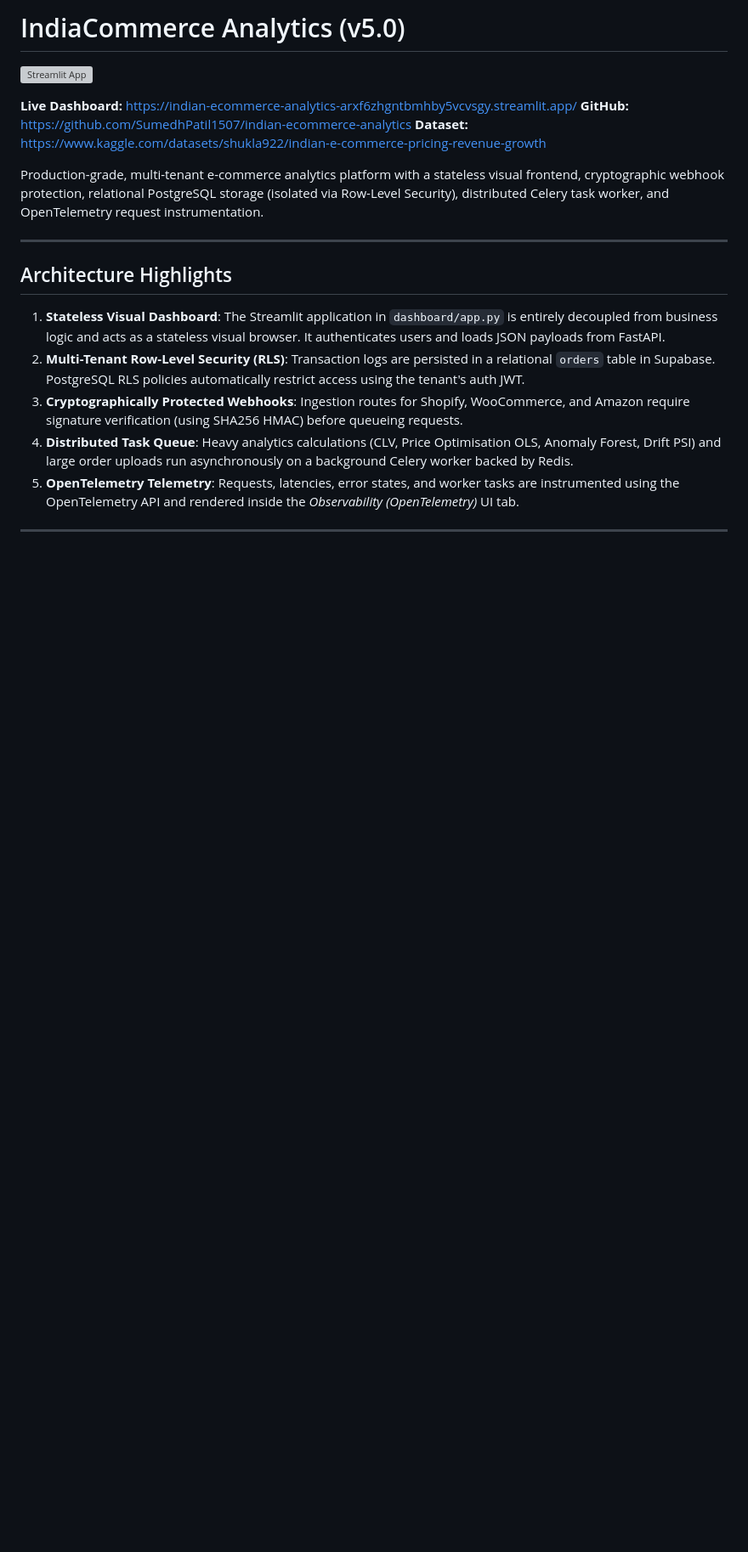
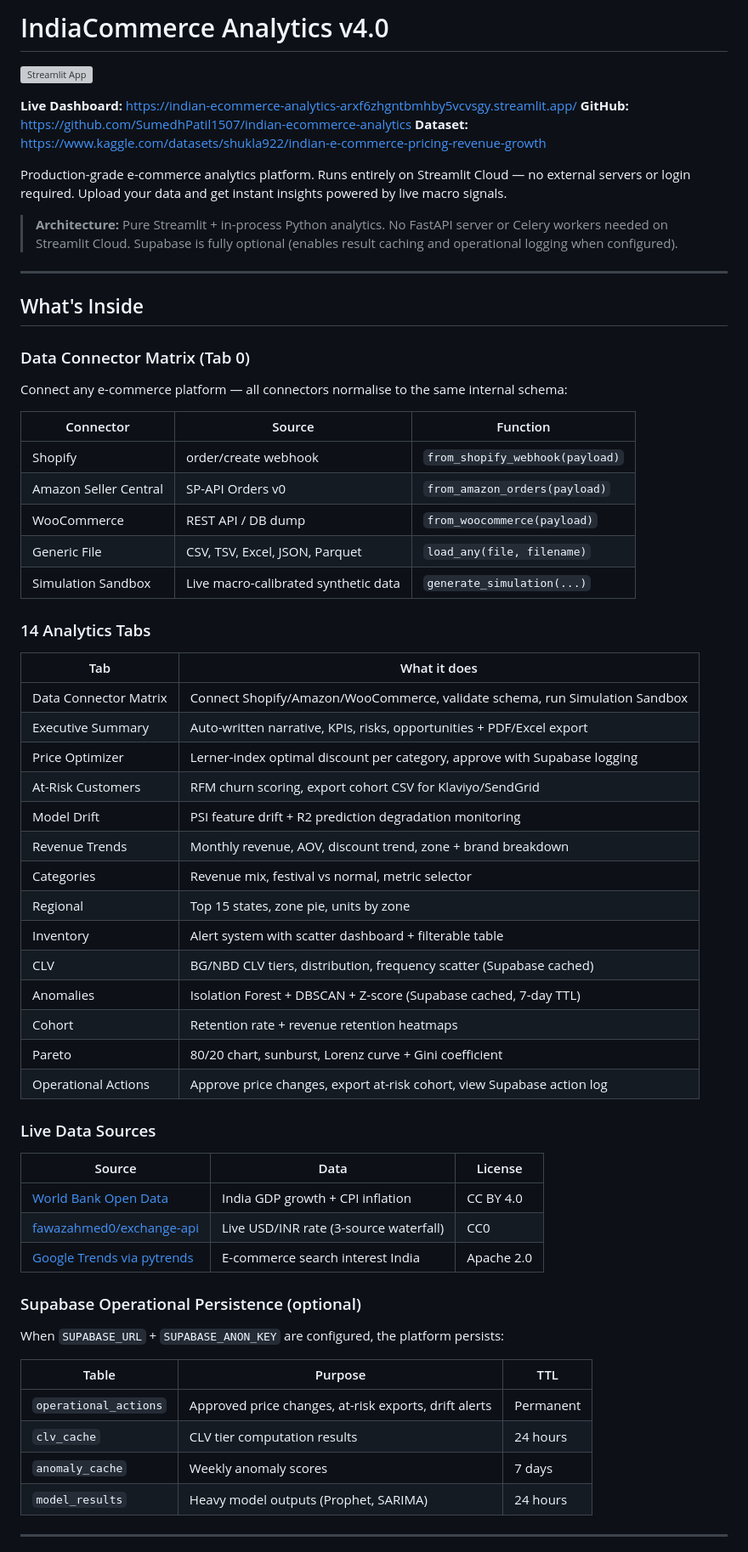
Before and after one commit to SumedhPatil1507/indian-ecommerce-analytics, a Markdown page: README.md, the part around one of its changes. Shown at 85% size. GitHub-like rendering; blank space fills up the shorter version; grey boxes are pictures that could not be loaded.

```diff
--- a/README.md
+++ b/README.md
@@ -1,4 +1,4 @@
-# IndiaCommerce Analytics (v5.0)
+# IndiaCommerce Analytics v4.0
 
 [![Streamlit App](https://static.streamlit.io/badges/streamlit_badge_black_white.svg)](https://indian-ecommerce-analytics-arxf6zhgntbmhby5vcvsgy.streamlit.app/)
 
@@ -6,16 +6,61 @@
 **GitHub:** https://github.com/SumedhPatil1507/indian-ecommerce-analytics
 **Dataset:** https://www.kaggle.com/datasets/shukla922/indian-e-commerce-pricing-revenue-growth
 
-Production-grade, multi-tenant e-commerce analytics platform with a stateless visual frontend, cryptographic webhook protection, relational PostgreSQL storage (isolated via Row-Level Security), distributed Celery task worker, and OpenTelemetry request instrumentation.
+Production-grade e-commerce analytics platform. Runs entirely on Streamlit Cloud — no external servers or login required. Upload your data and get instant insights powered by live macro signals.
+
+> **Architecture:** Pure Streamlit + in-process Python analytics. No FastAPI server or Celery workers needed on Streamlit Cloud. Supabase is fully optional (enables result caching and operational logging when configured).
 
 ---
 
-## Architecture Highlights
+## What's Inside
 
-1. **Stateless Visual Dashboard**: The Streamlit application in `dashboard/app.py` is entirely decoupled from business logic and acts as a stateless visual browser. It authenticates users and loads JSON payloads from FastAPI.
-2. **Multi-Tenant Row-Level Security (RLS)**: Transaction logs are persisted in a relational `orders` table in Supabase. PostgreSQL RLS policies automatically restrict access using the tenant's auth JWT.
-3. **Cryptographically Protected Webhooks**: Ingestion routes for Shopify, WooCommerce, and Amazon require signature verification (using SHA256 HMAC) before queueing requests.
-4. **Distributed Task Queue**: Heavy analytics calculations (CLV, Price Optimisation OLS, Anomaly Forest, Drift PSI) and large order uploads run asynchronously on a background Celery worker backed by Redis.
-5. **OpenTelemetry Telemetry**: Requests, latencies, error states, and worker tasks are instrumented using the OpenTelemetry API and rendered inside the *Observability (OpenTelemetry)* UI tab.
+### Data Connector Matrix (Tab 0)
+Connect any e-commerce platform — all connectors normalise to the same internal schema:
+
+| Connector | Source | Function |
+|---|---|---|
+| Shopify | order/create webhook | `from_shopify_webhook(payload)` |
+| Amazon Seller Central | SP-API Orders v0 | `from_amazon_orders(payload)` |
+| WooCommerce | REST API / DB dump | `from_woocommerce(payload)` |
+| Generic File | CSV, TSV, Excel, JSON, Parquet | `load_any(file, filename)` |
+| Simulation Sandbox | Live macro-calibrated synthetic data | `generate_simulation(...)` |
+
+### 14 Analytics Tabs
+
+| Tab | What it does |
+|---|---|
+| Data Connector Matrix | Connect Shopify/Amazon/WooCommerce, validate schema, run Simulation Sandbox |
+| Executive Summary | Auto-written narrative, KPIs, risks, opportunities + PDF/Excel export |
+| Price Optimizer | Lerner-index optimal discount per category, approve with Supabase logging |
+| At-Risk Customers | RFM churn scoring, export cohort CSV for Klaviyo/SendGrid |
+| Model Drift | PSI feature drift + R2 prediction degradation monitoring |
+| Revenue Trends | Monthly revenue, AOV, discount trend, zone + brand breakdown |
+| Categories | Revenue mix, festival vs normal, metric selector |
+| Regional | Top 15 states, zone pie, units by zone |
+| Inventory | Alert system with scatter dashboard + filterable table |
+| CLV | BG/NBD CLV tiers, distribution, frequency scatter (Supabase cached) |
+| Anomalies | Isolation Forest + DBSCAN + Z-score (Supabase cached, 7-day TTL) |
+| Cohort | Retention rate + revenue retention heatmaps |
+| Pareto | 80/20 chart, sunburst, Lorenz curve + Gini coefficient |
+| Operational Actions | Approve price changes, export at-risk cohort, view Supabase action log |
+
+### Live Data Sources
+
+| Source | Data | License |
+|---|---|---|
+| [World Bank Open Data](https://data.worldbank.org/) | India GDP growth + CPI inflation | CC BY 4.0 |
+| [fawazahmed0/exchange-api](https://github.com/fawazahmed0/exchange-api) | Live USD/INR rate (3-source waterfall) | CC0 |
+| [Google Trends via pytrends](https://github.com/GeneralMills/pytrends) | E-commerce search interest India | Apache 2.0 |
+
+### Supabase Operational Persistence (optional)
+
+When `SUPABASE_URL` + `SUPABASE_ANON_KEY` are configured, the platform persists:
+
+| Table | Purpose | TTL |
+|---|---|---|
+| `operational_actions` | Approved price changes, at-risk exports, drift alerts | Permanent |
+| `clv_cache` | CLV tier computation results | 24 hours |
+| `anomaly_cache` | Weekly anomaly scores | 7 days |
+| `model_results` | Heavy model outputs (Prophet, SARIMA) | 24 hours |
 
 ---
```
Also changed, not shown: other parts of README.md (+48 -80 lines).
